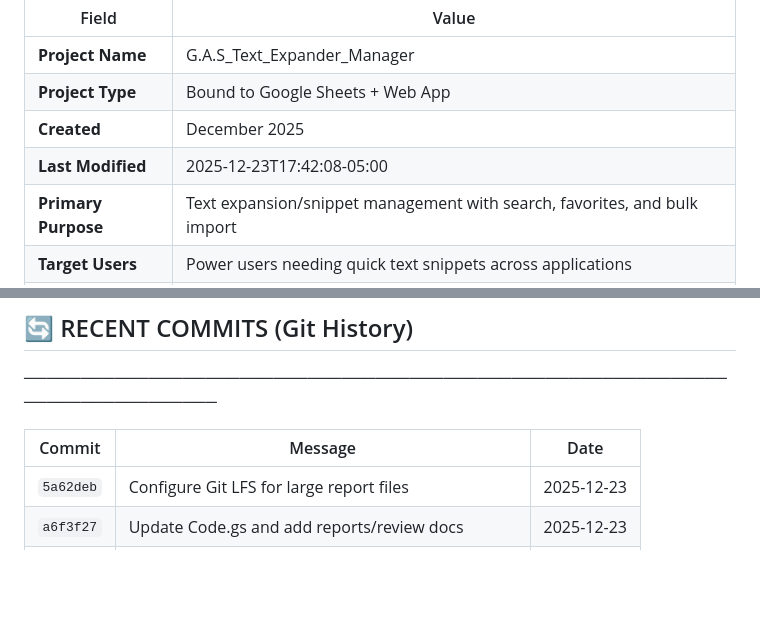
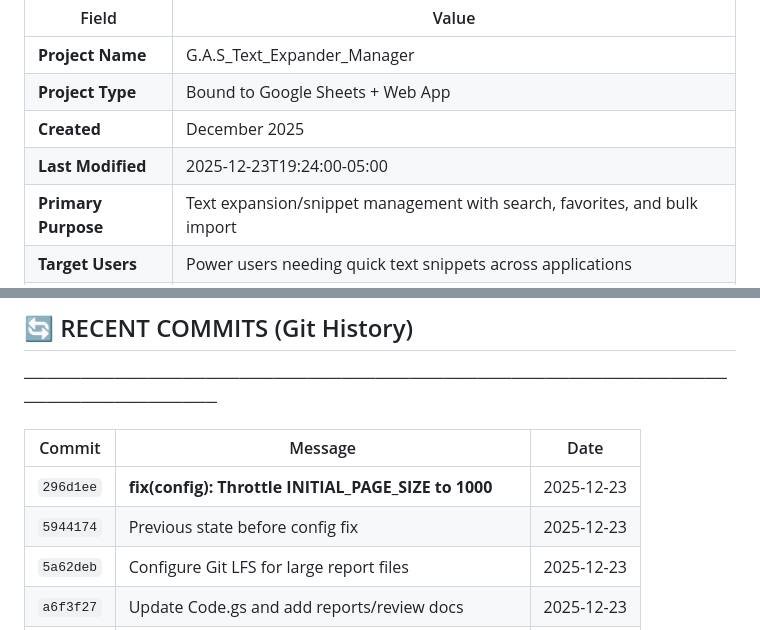
Before and after one commit to traikdude/G.A.S_Text_Expander_Manager, a Markdown page: docs/STATUS_REPORT.md, 2 parts joined by grey strips. Rendered like a GitHub page; blank space fills up the shorter version.

```diff
--- a/docs/STATUS_REPORT.md
+++ b/docs/STATUS_REPORT.md
@@ -15,7 +15,7 @@
 | **Project Name** | G.A.S_Text_Expander_Manager |
 | **Project Type** | Bound to Google Sheets + Web App |
 | **Created** | December 2025 |
-| **Last Modified** | 2025-12-23T17:42:08-05:00 |
+| **Last Modified** | 2025-12-23T19:24:00-05:00 |
 | **Primary Purpose** | Text expansion/snippet management with search, favorites, and bulk import |
 | **Target Users** | Power users needing quick text snippets across applications |
 | **GitHub** | [traikdude/G.A.S_Text_Expander_Manager](https://github.com/traikdude/G.A.S_Text_Expander_Manager) |
@@ -138,6 +143,8 @@ CONFIG = {
 
 | Commit | Message | Date |
 |--------|---------|------|
+| `296d1ee` | **fix(config): Throttle INITIAL_PAGE_SIZE to 1000** | 2025-12-23 |
+| `5944174` | Previous state before config fix | 2025-12-23 |
 | `5a62deb` | Configure Git LFS for large report files | 2025-12-23 |
 | `a6f3f27` | Update Code.gs and add reports/review docs | 2025-12-23 |
 | `9385875` | Perf(Paging): Increase page size to 5000 | 2025-12-23 |
```
Also changed, not shown: other parts of docs/STATUS_REPORT.md (+17 -7 lines).
